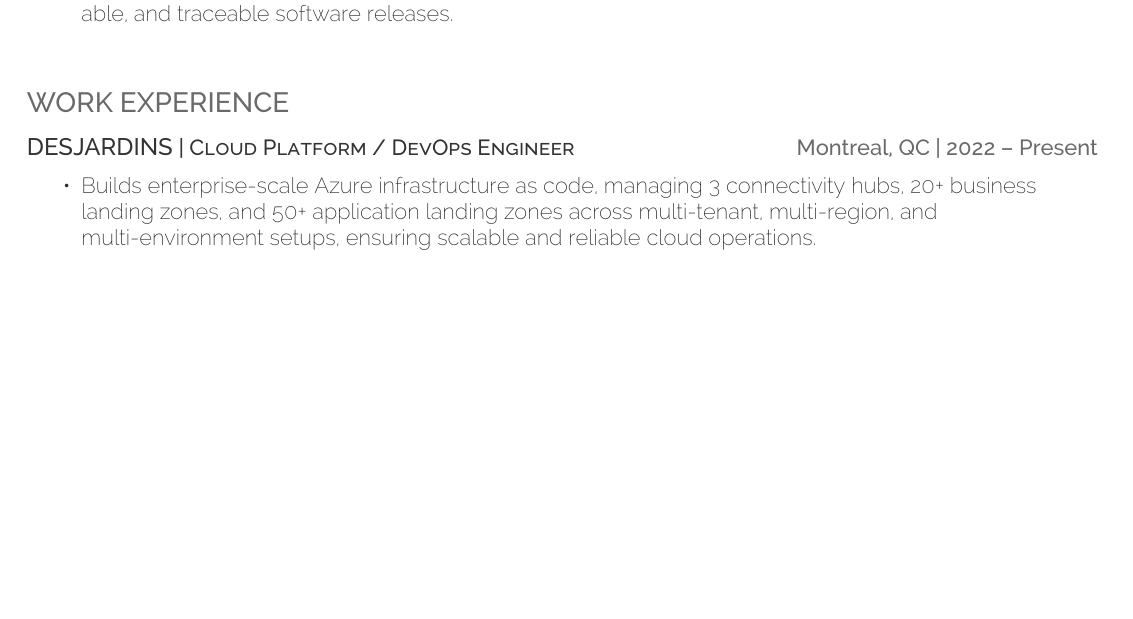
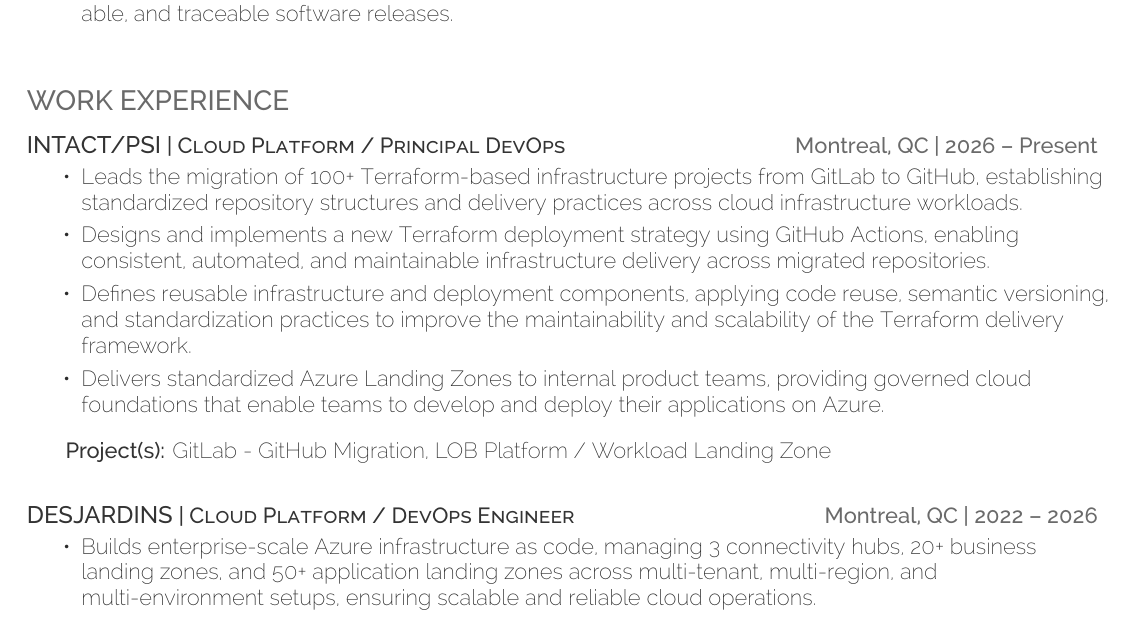
Before and after one commit to DevOpsByAA/cv, a LaTeX CV (cv.tex): part of page 1 of 2 before the commit and part of page 1 of 3 after it, cut so that both start at the same text, the shorter picture padded with empty space. Compiled offline with XeLaTeX.

Commit message:
update last job

```diff
--- a/cv.tex
+++ b/cv.tex
@@ -85,7 +85,17 @@
 \vspace{0.8cm}
 \section{Work Experience}
 \sectionsepsmall
-\runsubsection{Desjardins}\descript{| Cloud Platform / DevOps Engineer}\hfill \location{Montreal, QC | 2022 – Present}
+\runsubsection{Intact/PSI}\descript{| Cloud Platform / Principal DevOps}\hfill \location{Montreal, QC | 2026 – Present}
+\begin{tightemize}
+	\item Leads the migration of 100+ Terraform-based infrastructure projects from GitLab to GitHub, establishing standardized repository structures and delivery practices across cloud infrastructure workloads.
+	\item Designs and implements a new Terraform deployment strategy using GitHub Actions, enabling consistent, automated, and maintainable infrastructure delivery across migrated repositories.
+	\item Defines reusable infrastructure and deployment components, applying code reuse, semantic versioning, and standardization practices to improve the maintainability and scalability of the Terraform delivery framework.
+	\item Delivers standardized Azure Landing Zones to internal product teams, providing governed cloud foundations that enable teams to develop and deploy their applications on Azure.
+\end{tightemize}
+\sectionsep
+\projets{Project(s):}{GitLab - GitHub Migration, LOB Platform / Workload Landing Zone}
+\sectionsep
+\runsubsection{Desjardins}\descript{| Cloud Platform / DevOps Engineer}\hfill \location{Montreal, QC | 2022 – 2026}
 \begin{tightemize}
 	\item Builds enterprise-scale Azure infrastructure as code, managing 3 connectivity hubs, 20+ business landing zones, and 50+ application landing zones across multi-tenant, multi-region, and multi-environment setups, ensuring scalable and reliable cloud operations.
 	\item Standardize delivery infrastructure by developing and maintaining a modular Terraform ecosystem, including over 20 reusable lower-level modules and 3 higher-level meta-modules, to ensure consistent and compliant configurations.
```
